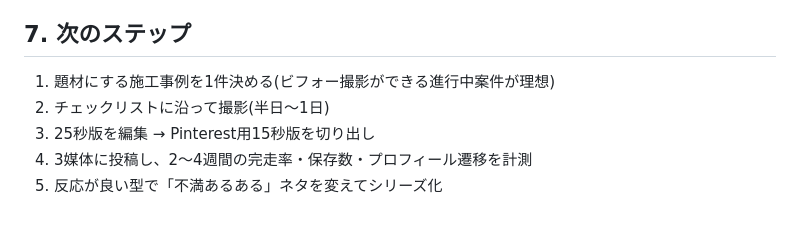
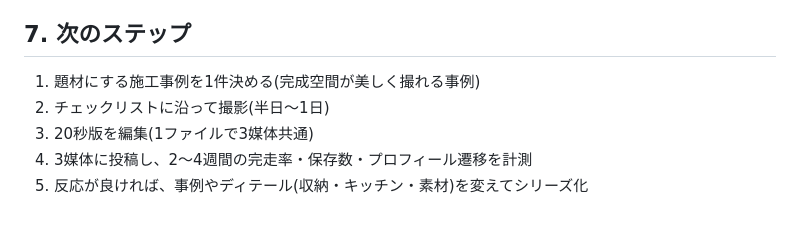
Before and after one commit to handsadesign/HD-schedule-planner, a Markdown page: docs/プロモーションビデオ企画書.md, the part around one of its changes. GitHub-like rendering.

```diff
--- a/docs/プロモーションビデオ企画書.md
+++ b/docs/プロモーションビデオ企画書.md
@@ -73,8 +72,8 @@
 
 ## 7. 次のステップ
 
-1. 題材にする施工事例を1件決める(ビフォー撮影ができる進行中案件が理想)
+1. 題材にする施工事例を1件決める(完成空間が美しく撮れる事例)
 2. チェックリストに沿って撮影(半日〜1日)
-3. 25秒版を編集 → Pinterest用15秒版を切り出し
+3. 20秒版を編集(1ファイルで3媒体共通)
 4. 3媒体に投稿し、2〜4週間の完走率・保存数・プロフィール遷移を計測
-5. 反応が良い型で「不満あるある」ネタを変えてシリーズ化
+5. 反応が良ければ、事例やディテール(収納・キッチン・素材)を変えてシリーズ化
```
Also changed, not shown: other parts of docs/プロモーションビデオ企画書.md (+11 -12 lines).
